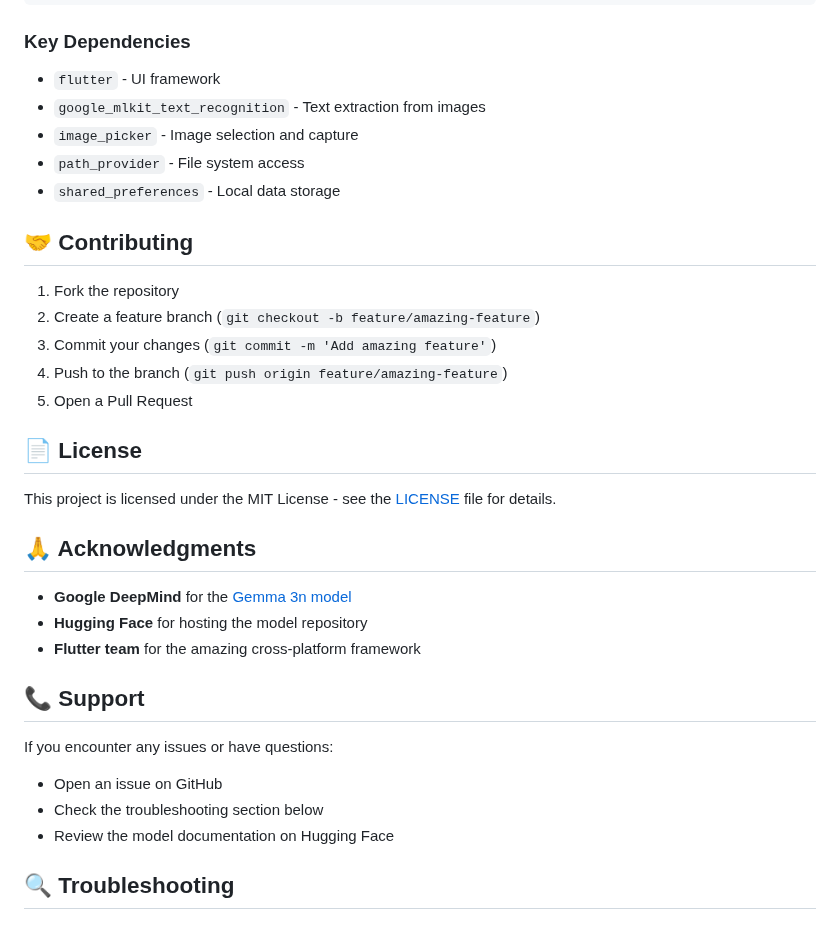
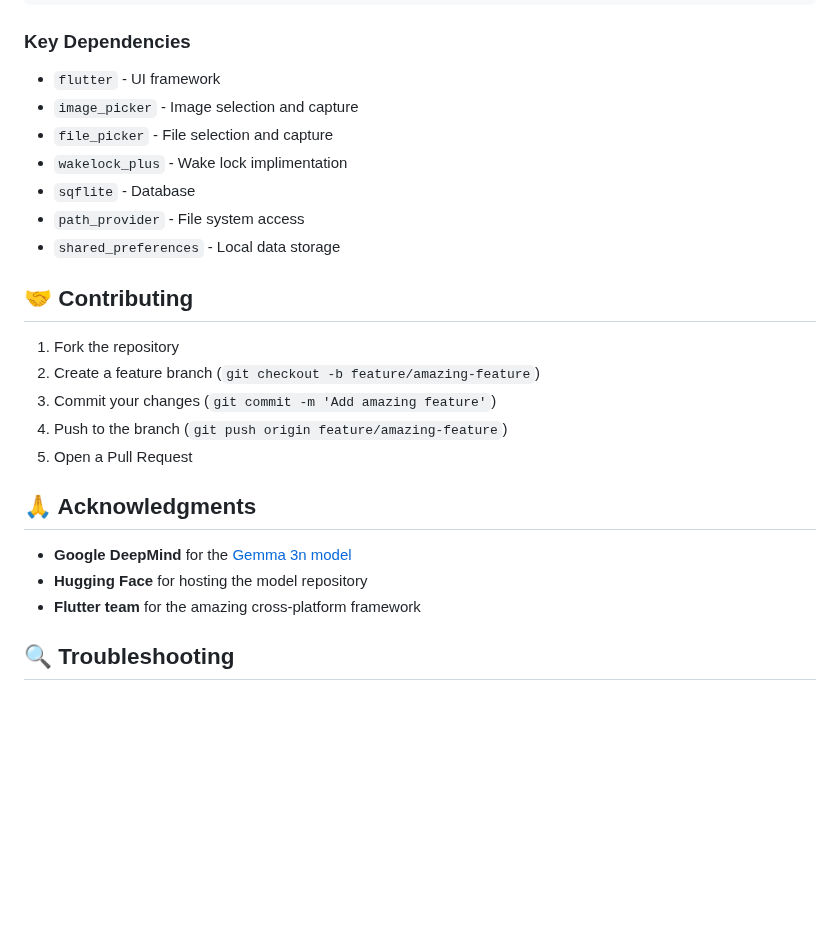
Before and after one commit to riyrana13/Noodle, a Markdown page: README.md, the part around the change. GitHub-like rendering; blank space fills up the shorter version.

```diff
--- a/README.md
+++ b/README.md
@@ -104,8 +104,10 @@ noodle/
 ### Key Dependencies
 
 - `flutter` - UI framework
-- `google_mlkit_text_recognition` - Text extraction from images
 - `image_picker` - Image selection and capture
+- `file_picker` - File selection and capture
+- `wakelock_plus` - Wake lock implimentation
+- `sqflite` - Database
 - `path_provider` - File system access
 - `shared_preferences` - Local data storage
 
@@ -117,23 +119,11 @@ noodle/
 4. Push to the branch (`git push origin feature/amazing-feature`)
 5. Open a Pull Request
 
-## 📄 License
-
-This project is licensed under the MIT License - see the [LICENSE](LICENSE) file for details.
-
 ## 🙏 Acknowledgments
 
 - **Google DeepMind** for the [Gemma 3n model](https://huggingface.co/google/gemma-3n-E2B-it-litert-preview)
 - **Hugging Face** for hosting the model repository
 - **Flutter team** for the amazing cross-platform framework
-
-## 📞 Support
-
-If you encounter any issues or have questions:
-
-- Open an issue on GitHub
-- Check the troubleshooting section below
-- Review the model documentation on Hugging Face
 
 ## 🔍 Troubleshooting
 
```
